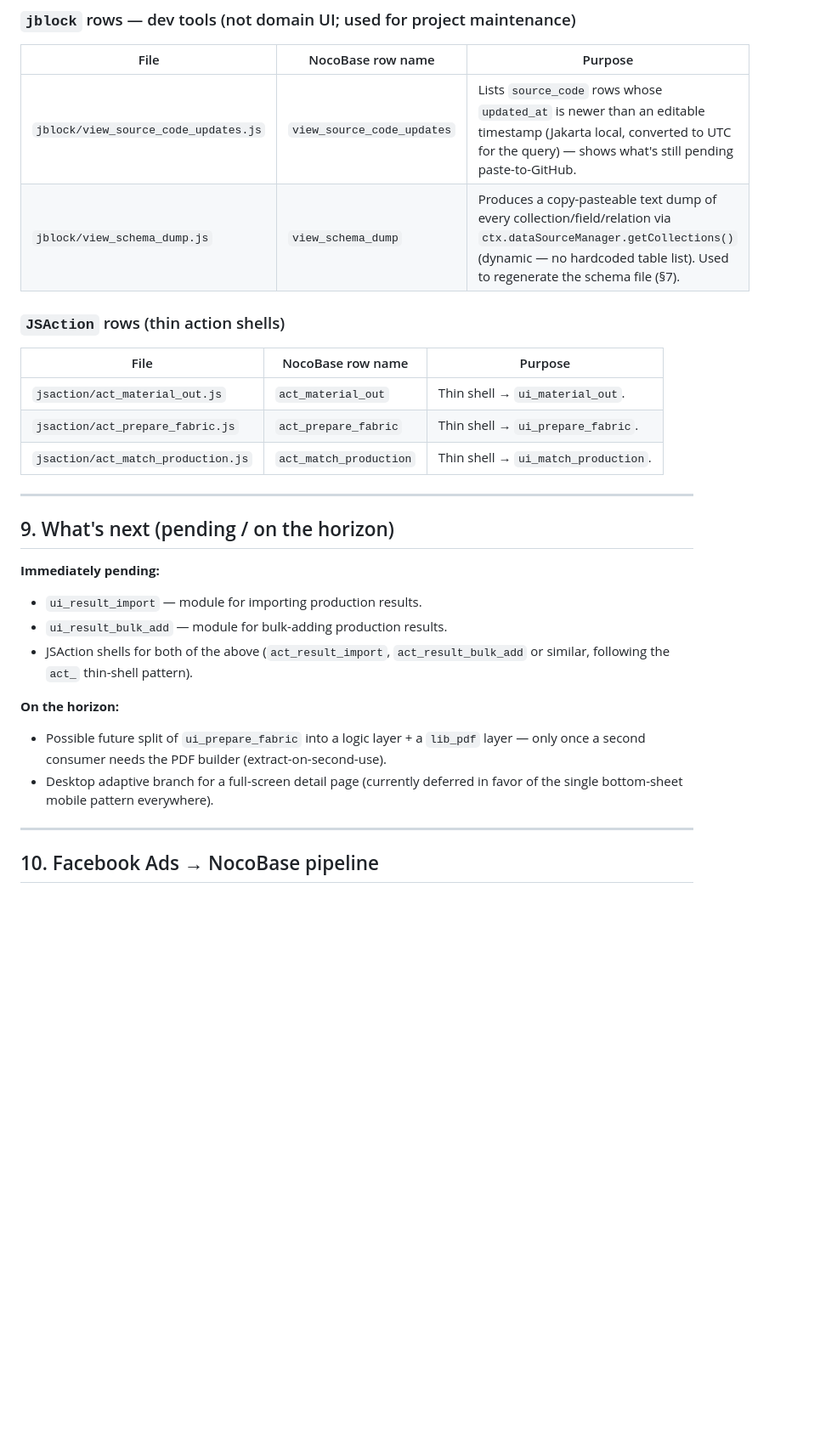
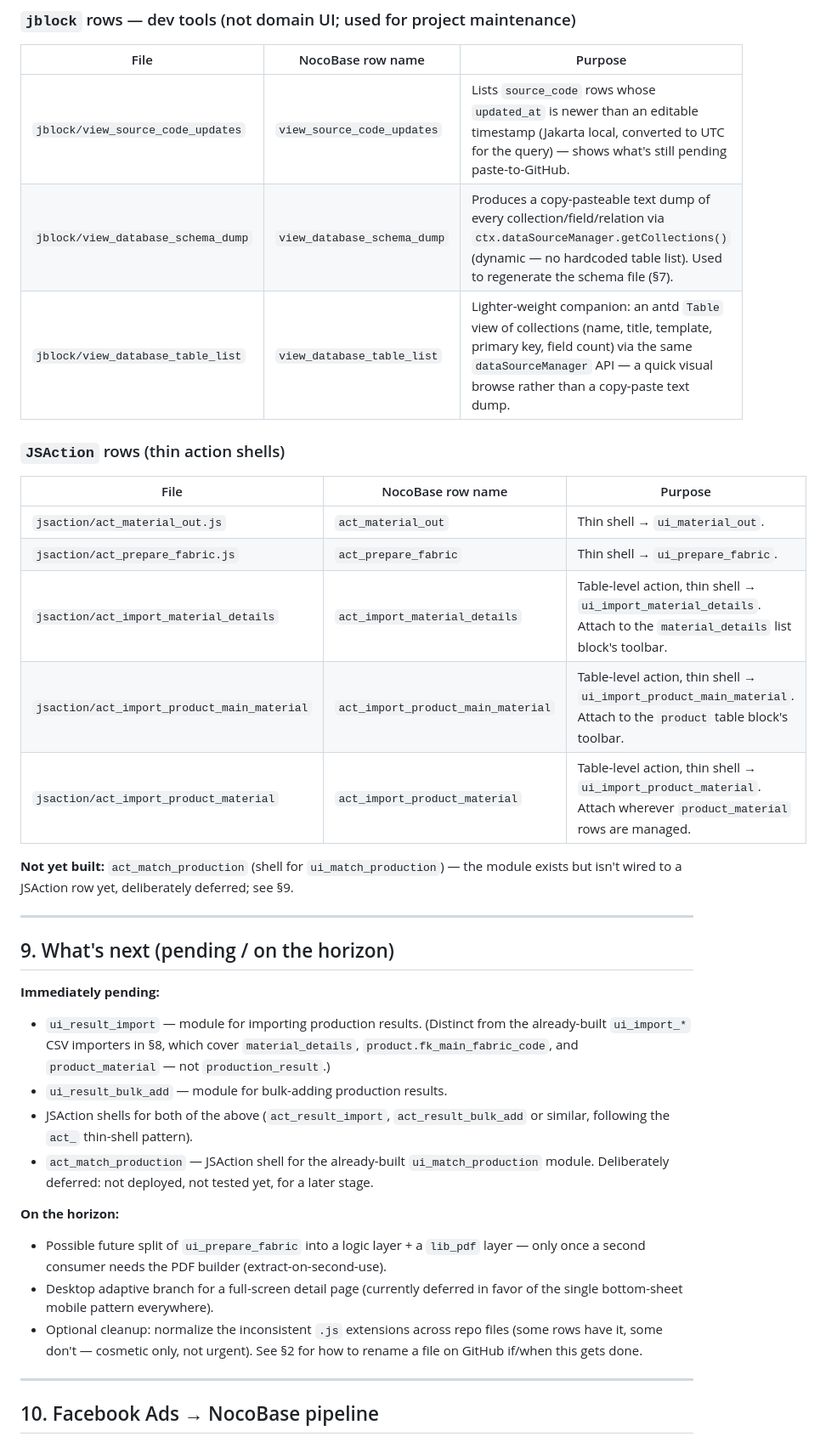
Before and after one commit to ricardoandre/kanoerp, a Markdown page: kanoerp/README.md, the part around one of its changes. Shown at 85% size. GitHub-like rendering; blank space fills up the shorter version.

```diff
--- a/kanoerp/README.md
+++ b/kanoerp/README.md
@@ -276,8 +316,9 @@ column names:
 
 | File | NocoBase row name | Purpose |
 |---|---|---|
-| `jblock/view_source_code_updates.js` | `view_source_code_updates` | Lists `source_code` rows whose `updated_at` is newer than an editable timestamp (Jakarta local, converted to UTC for the query) — shows what's still pending paste-to-GitHub. |
-| `jblock/view_schema_dump.js` | `view_schema_dump` | Produces a copy-pasteable text dump of every collection/field/relation via `ctx.dataSourceManager.getCollections()` (dynamic — no hardcoded table list). Used to regenerate the schema file (§7). |
+| `jblock/view_source_code_updates` | `view_source_code_updates` | Lists `source_code` rows whose `updated_at` is newer than an editable timestamp (Jakarta local, converted to UTC for the query) — shows what's still pending paste-to-GitHub. |
+| `jblock/view_database_schema_dump` | `view_database_schema_dump` | Produces a copy-pasteable text dump of every collection/field/relation via `ctx.dataSourceManager.getCollections()` (dynamic — no hardcoded table list). Used to regenerate the schema file (§7). |
+| `jblock/view_database_table_list` | `view_database_table_list` | Lighter-weight companion: an antd `Table` view of collections (name, title, template, primary key, field count) via the same `dataSourceManager` API — a quick visual browse rather than a copy-paste text dump. |
 
 ### `JSAction` rows (thin action shells)
 
@@ -285,23 +326,36 @@ column names:
 |---|---|---|
 | `jsaction/act_material_out.js` | `act_material_out` | Thin shell → `ui_material_out`. |
 | `jsaction/act_prepare_fabric.js` | `act_prepare_fabric` | Thin shell → `ui_prepare_fabric`. |
-| `jsaction/act_match_production.js` | `act_match_production` | Thin shell → `ui_match_production`. |
+| `jsaction/act_import_material_details` | `act_import_material_details` | Table-level action, thin shell → `ui_import_material_details`. Attach to the `material_details` list block's toolbar. |
+| `jsaction/act_import_product_main_material` | `act_import_product_main_material` | Table-level action, thin shell → `ui_import_product_main_material`. Attach to the `product` table block's toolbar. |
+| `jsaction/act_import_product_material` | `act_import_product_material` | Table-level action, thin shell → `ui_import_product_material`. Attach wherever `product_material` rows are managed. |
+
+**Not yet built:** `act_match_production` (shell for `ui_match_production`) — the
+module exists but isn't wired to a JSAction row yet, deliberately deferred; see §9.
 
 ---
 
 ## 9. What's next (pending / on the horizon)
 
 **Immediately pending:**
-- `ui_result_import` — module for importing production results.
+- `ui_result_import` — module for importing production results. (Distinct from
+  the already-built `ui_import_*` CSV importers in §8, which cover
+  `material_details`, `product.fk_main_fabric_code`, and `product_material` — not
+  `production_result`.)
 - `ui_result_bulk_add` — module for bulk-adding production results.
 - JSAction shells for both of the above (`act_result_import`, `act_result_bulk_add`
   or similar, following the `act_` thin-shell pattern).
+- `act_match_production` — JSAction shell for the already-built `ui_match_production`
+  module. Deliberately deferred: not deployed, not tested yet, for a later stage.
 
 **On the horizon:**
 - Possible future split of `ui_prepare_fabric` into a logic layer + a `lib_pdf`
   layer — only once a second consumer needs the PDF builder (extract-on-second-use).
 - Desktop adaptive branch for a full-screen detail page (currently deferred in favor
   of the single bottom-sheet mobile pattern everywhere).
+- Optional cleanup: normalize the inconsistent `.js` extensions across repo files
+  (some rows have it, some don't — cosmetic only, not urgent). See §2 for how to
+  rename a file on GitHub if/when this gets done.
 
 ---
 
```
Also changed, not shown: other parts of kanoerp/README.md (+49 -9 lines).
